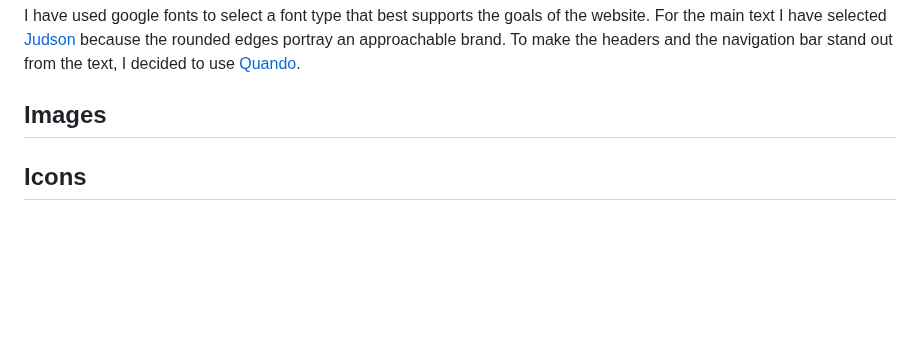
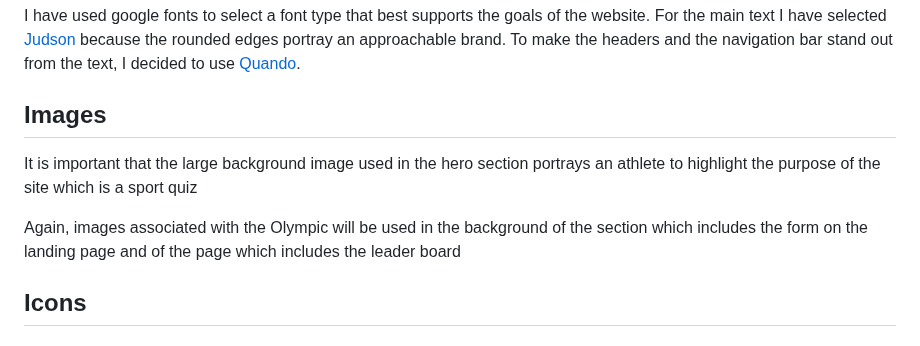
Before and after one commit to Oran-123/Olympian-Quiz, a Markdown page: README.md, the part around the change. Drawn GitHub-style; blank space fills up the shorter version.

Commit message:
add text to the images section

```diff
--- a/README.md
+++ b/README.md
@@ -102,6 +102,9 @@ I have used google fonts to select a font type that best supports the goals of t
 
 ## Images
 
+It is important that the large background image used in the hero section portrays an athlete to highlight the purpose of the site which is a sport quiz
+
+Again, images associated with the Olympic will be used in the background of the section which includes the form on the landing page and of the page which includes the leader board
 
 ## Icons
 
```
